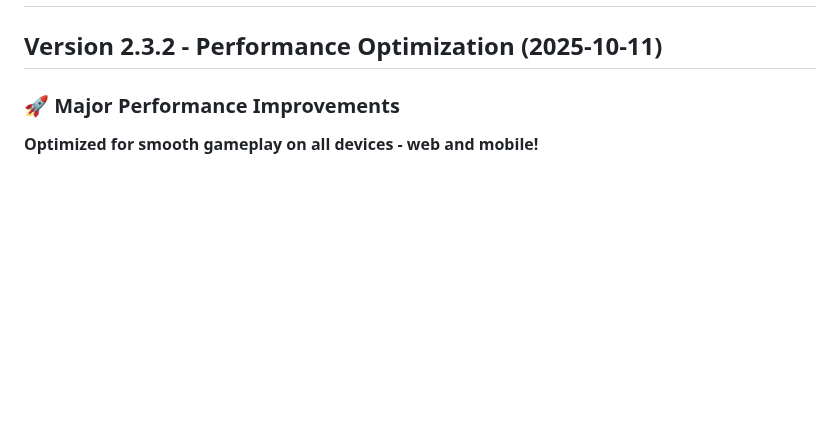
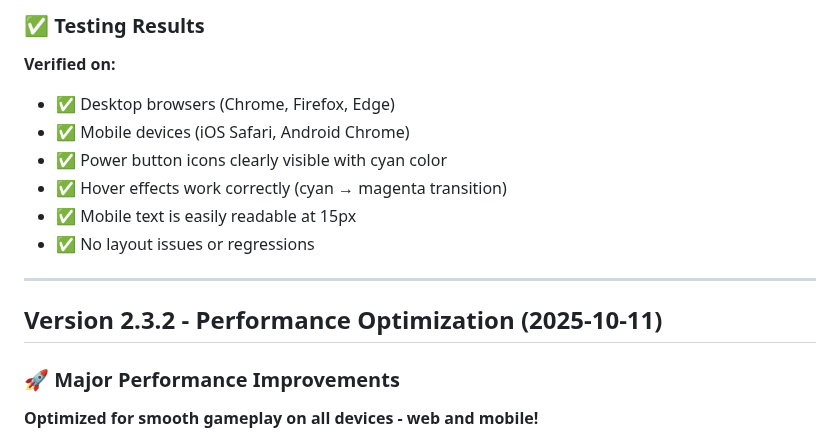
Before and after one commit to aethrox/2048-neon, a Markdown page: docs/CHANGELOG.md, the part around one of its changes. GitHub-like rendering; blank space fills up the shorter version.

```diff
--- a/docs/CHANGELOG.md
+++ b/docs/CHANGELOG.md
@@ -2,3 +65,14 @@
+### ✅ Testing Results
+
+**Verified on:**
+- ✅ Desktop browsers (Chrome, Firefox, Edge)
+- ✅ Mobile devices (iOS Safari, Android Chrome)
+- ✅ Power button icons clearly visible with cyan color
+- ✅ Hover effects work correctly (cyan → magenta transition)
+- ✅ Mobile text is easily readable at 15px
+- ✅ No layout issues or regressions
+
+---
 
 ## Version 2.3.2 - Performance Optimization (2025-10-11)
 
```
Also changed, not shown: other parts of docs/CHANGELOG.md (+63 -0 lines).
